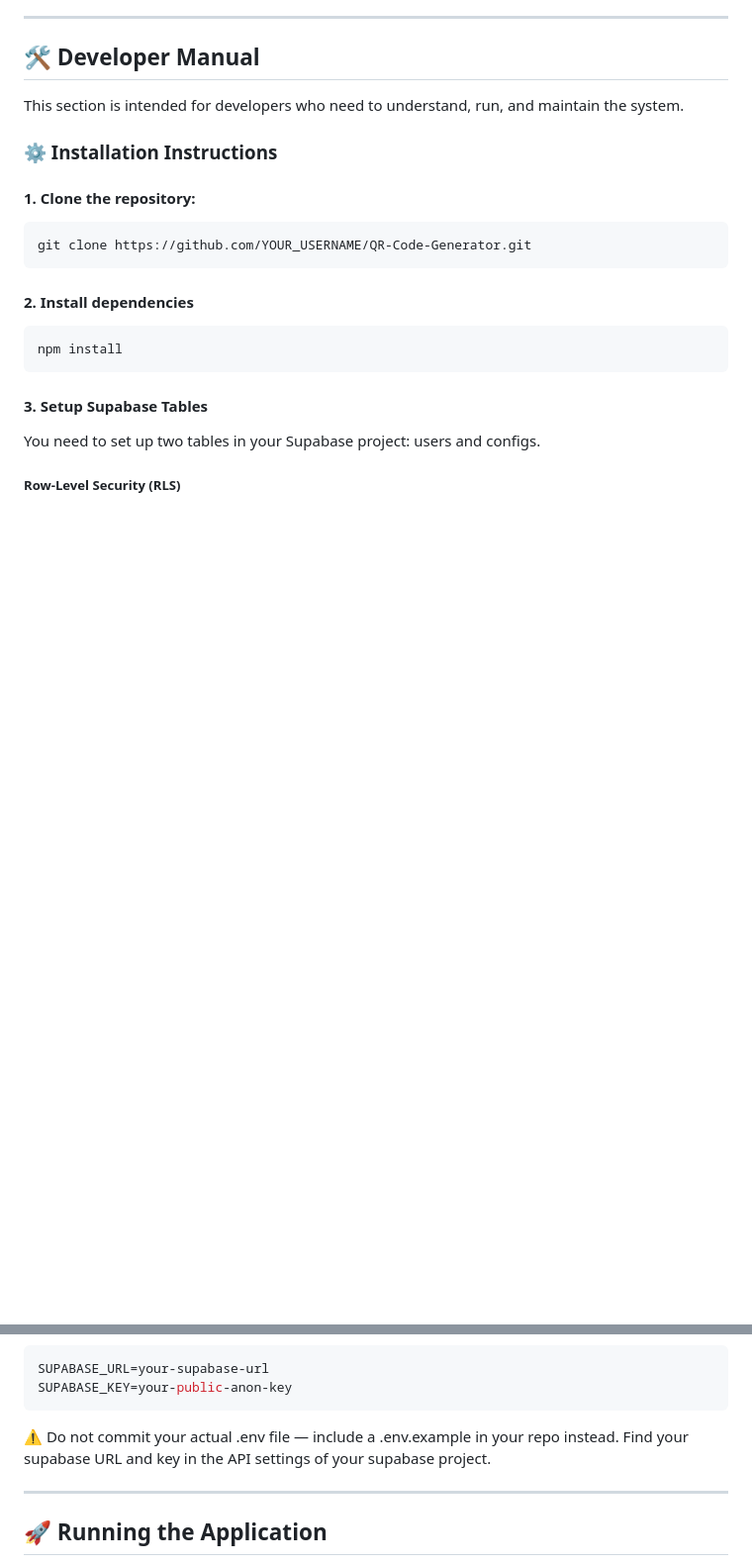
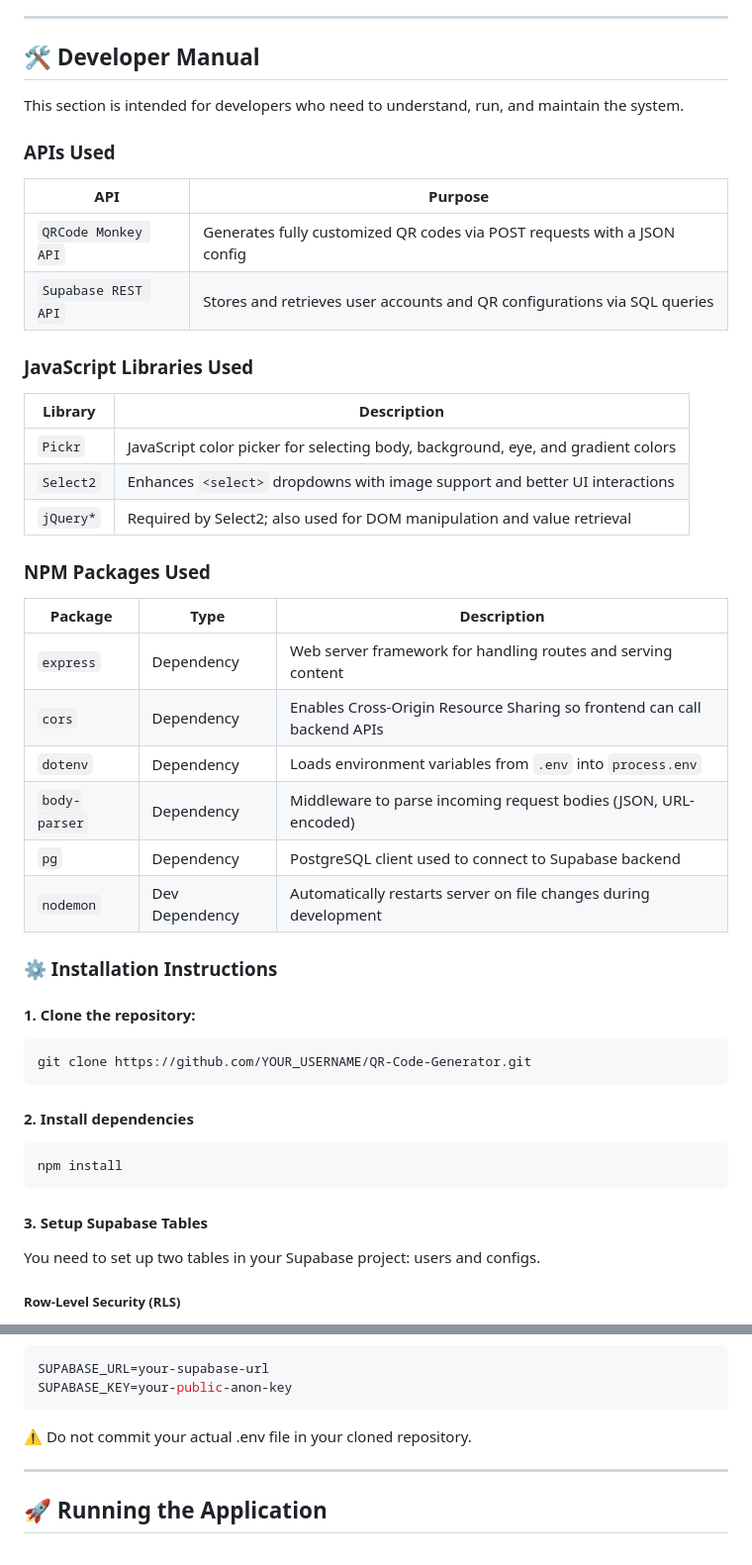
Before and after one commit to kewpiesmayo/QR-Code-Generator, a Markdown page: README.md, 2 parts joined by grey strips. Shown at 99% size. Rendered like a GitHub page; blank space fills up the shorter version.

````diff
--- a/README.md
+++ b/README.md
@@ -25,6 +25,32 @@ Please see below for full technical documentation to help future developers cont
 ## 🛠 Developer Manual
 
 This section is intended for developers who need to understand, run, and maintain the system.
+
+### APIs Used
+| API                   | Purpose                                                                                         |
+| --------------------- | ----------------------------------------------------------------------------------------------- |
+| `QRCode Monkey API` | Generates fully customized QR codes via POST requests with a JSON config                        |
+| `Supabase REST API` | Stores and retrieves user accounts and QR configurations via SQL queries                        |
+
+
+### JavaScript Libraries Used
+| Library     | Description                                                                      |
+| ----------- | -------------------------------------------------------------------------------- |
+| `Pickr`   | JavaScript color picker for selecting body, background, eye, and gradient colors |
+| `Select2` | Enhances `<select>` dropdowns with image support and better UI interactions      |
+| `jQuery*`  | Required by Select2; also used for DOM manipulation and value retrieval          |
+
+
+### NPM Packages Used
+| Package       | Type           | Description                                                             |
+| ------------- | -------------- | ----------------------------------------------------------------------- |
+| `express`     | Dependency     | Web server framework for handling routes and serving content            |
+| `cors`        | Dependency     | Enables Cross-Origin Resource Sharing so frontend can call backend APIs |
+| `dotenv`      | Dependency     | Loads environment variables from `.env` into `process.env`              |
+| `body-parser` | Dependency     | Middleware to parse incoming request bodies (JSON, URL-encoded)         |
+| `pg`          | Dependency     | PostgreSQL client used to connect to Supabase backend                   |
+| `nodemon`     | Dev Dependency | Automatically restarts server on file changes during development        |
+
 
 ### ⚙️ Installation Instructions
 
@@ -116,8 +142,7 @@ Create a `.env` file in your project root with the following variables:
 SUPABASE_URL=your-supabase-url
 SUPABASE_KEY=your-public-anon-key
 ```
-⚠️ Do not commit your actual .env file — include a .env.example in your repo instead.
-Find your supabase URL and key in the API settings of your supabase project.
+⚠️ Do not commit your actual .env file in your cloned repository.
 
 ---
 
````
